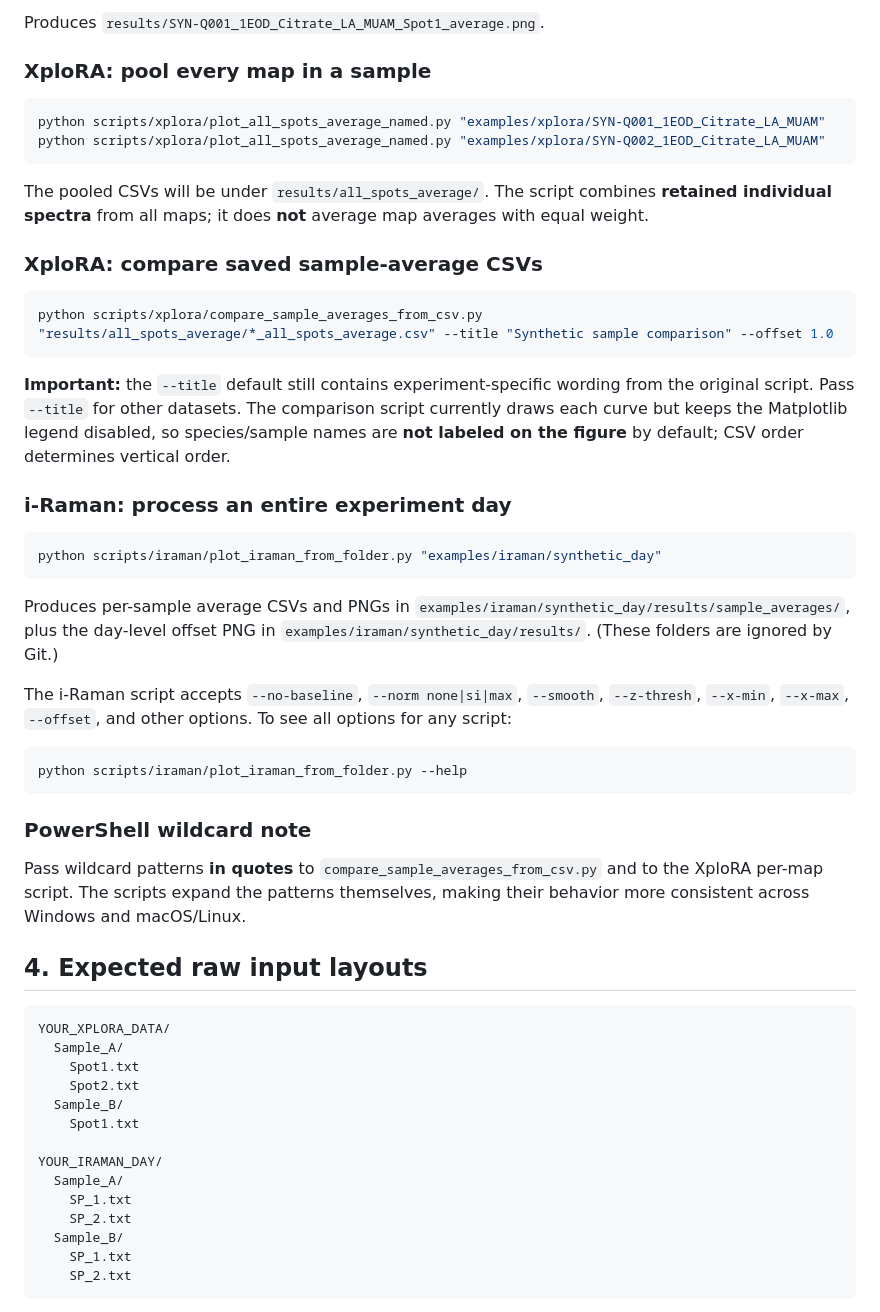
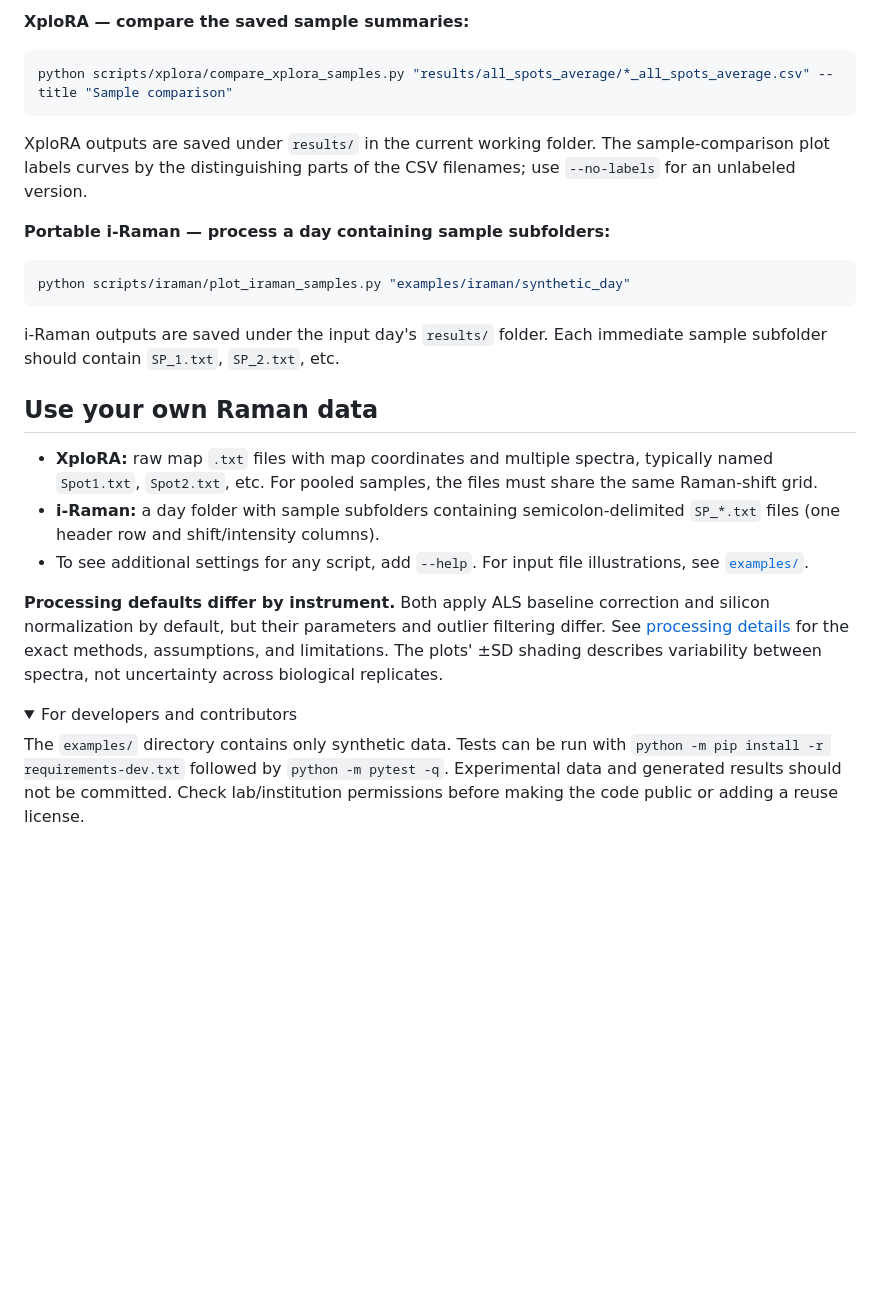
Before and after one commit to hpascualh/raman-spectroscopy-tools, a Markdown page: README.md, the part around one of its changes. GitHub-like rendering; folded sections open; blank space fills up the shorter version.

````diff
--- a/README.md
+++ b/README.md
@@ -50,58 +53,31 @@ python scripts/xplora/plot_map_average_v2.py "examples/xplora/SYN-Q001_1EOD_Citr
 ```
 
-Produces `results/SYN-Q001_1EOD_Citrate_LA_MUAM_Spot1_average.png`.
+**XploRA — compare the saved sample summaries:**
 
-### XploRA: pool every map in a sample
-
-```bash
-python scripts/xplora/plot_all_spots_average_named.py "examples/xplora/SYN-Q001_1EOD_Citrate_LA_MUAM"
-python scripts/xplora/plot_all_spots_average_named.py "examples/xplora/SYN-Q002_1EOD_Citrate_LA_MUAM"
+```powershell
+python scripts/xplora/compare_xplora_samples.py "results/all_spots_average/*_all_spots_average.csv" --title "Sample comparison"
 ```
 
-The pooled CSVs will be under `results/all_spots_average/`. The script combines **retained individual spectra** from all maps; it does **not** average map averages with equal weight.
+XploRA outputs are saved under `results/` in the current working folder. The sample-comparison plot labels curves by the distinguishing parts of the CSV filenames; use `--no-labels` for an unlabeled version.
 
-### XploRA: compare saved sample-average CSVs
+**Portable i-Raman — process a day containing sample subfolders:**
 
-```bash
-python scripts/xplora/compare_sample_averages_from_csv.py "results/all_spots_average/*_all_spots_average.csv" --title "Synthetic sample comparison" --offset 1.0
+```powershell
+python scripts/iraman/plot_iraman_samples.py "examples/iraman/synthetic_day"
 ```
 
-**Important:** the `--title` default still contains experiment-specific wording from the original script. Pass `--title` for other datasets. The comparison script currently draws each curve but keeps the Matplotlib legend disabled, so species/sample names are **not labeled on the figure** by default; CSV order determines vertical order.
+i-Raman outputs are saved under the input day's `results/` folder. Each immediate sample subfolder should contain `SP_1.txt`, `SP_2.txt`, etc.
 
-### i-Raman: process an entire experiment day
+## Use your own Raman data
 
-```bash
-python scripts/iraman/plot_iraman_from_folder.py "examples/iraman/synthetic_day"
-```
+- **XploRA:** raw map `.txt` files with map coordinates and multiple spectra, typically named `Spot1.txt`, `Spot2.txt`, etc. For pooled samples, the files must share the same Raman-shift grid.
+- **i-Raman:** a day folder with sample subfolders containing semicolon-delimited `SP_*.txt` files (one header row and shift/intensity columns).
+- To see additional settings for any script, add `--help`. For input file illustrations, see [`examples/`](examples/).
 
-Produces per-sample average CSVs and PNGs in `examples/iraman/synthetic_day/results/sample_averages/`, plus the day-level offset PNG in `examples/iraman/synthetic_day/results/`. (These folders are ignored by Git.)
+**Processing defaults differ by instrument.** Both apply ALS baseline correction and silicon normalization by default, but their parameters and outlier filtering differ. See [processing details](docs/METHODS.md) for the exact methods, assumptions, and limitations. The plots' ±SD shading describes variability between spectra, not uncertainty across biological replicates.
 
-The i-Raman script accepts `--no-baseline`, `--norm none|si|max`, `--smooth`, `--z-thresh`, `--x-min`, `--x-max`, `--offset`, and other options. To see all options for any script:
+<details>
+<summary>For developers and contributors</summary>
 
-```bash
-python scripts/iraman/plot_iraman_from_folder.py --help
-```
+The `examples/` directory contains only synthetic data. Tests can be run with `python -m pip install -r requirements-dev.txt` followed by `python -m pytest -q`. Experimental data and generated results should not be committed. Check lab/institution permissions before making the code public or adding a reuse license.
 
-### PowerShell wildcard note
-
-Pass wildcard patterns **in quotes** to `compare_sample_averages_from_csv.py` and to the XploRA per-map script. The scripts expand the patterns themselves, making their behavior more consistent across Windows and macOS/Linux.
-
-## 4. Expected raw input layouts
-
-```text
-YOUR_XPLORA_DATA/
-  Sample_A/
-    Spot1.txt
-    Spot2.txt
-  Sample_B/
-    Spot1.txt
-
-YOUR_IRAMAN_DAY/
-  Sample_A/
-    SP_1.txt
-    SP_2.txt
-  Sample_B/
-    SP_1.txt
-    SP_2.txt
-```
-
````
Also changed, not shown: other parts of README.md (+37 -79 lines), docs/CODE_AUDIT.md (deleted, +0 -48 lines), docs/METHODS.md (+1 -1 lines), docs/PUBLISHING_CHECKLIST.md (deleted, +0 -23 lines), assets/iraman_sample_comparison.png (added), assets/xplora_map_average.png (added), assets/xplora_sample_average.png (added), assets/xplora_sample_comparison.png (added), 12 other files.
